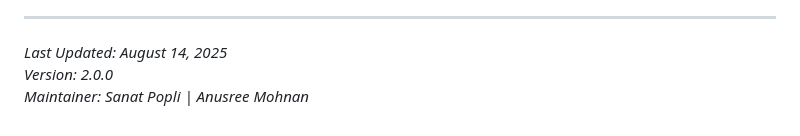
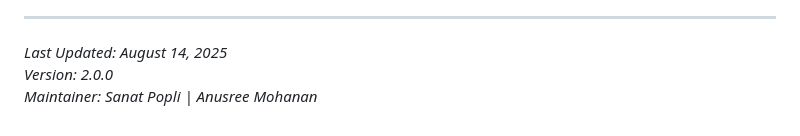
Before and after one commit to anumohan10/Mediaid-AI, a Markdown page: README.md, the part around the change. Rendered like a GitHub page.

```diff
--- a/README.md
+++ b/README.md
@@ -612,4 +612,4 @@ If you find **MediAid AI** helpful, educational, or innovative, please consider
 
 *Last Updated: August 14, 2025*
 *Version: 2.0.0*
-*Maintainer: Sanat Popli | Anusree Mohnan*
+*Maintainer: Sanat Popli | Anusree Mohanan*
```
